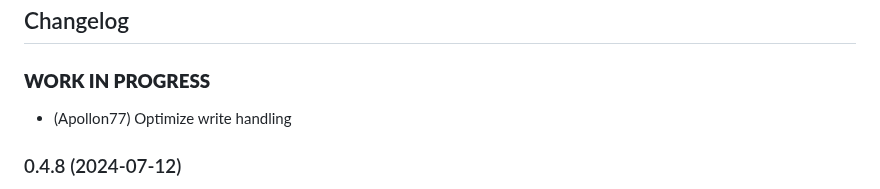
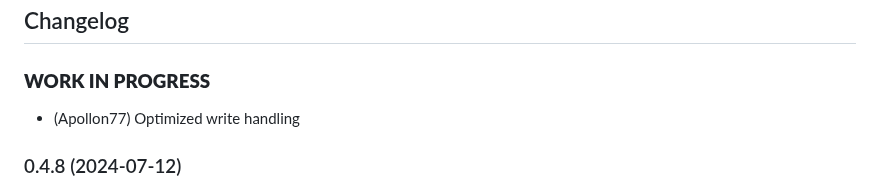
Before and after one commit to Apollon77/ioBroker.daikin-cloud, a Markdown page: README.md, the part around the change. GitHub-like rendering.

Commit message:
prepare release

```diff
--- a/README.md
+++ b/README.md
@@ -45,7 +45,7 @@ The current rate limit details are contained in the adapter i fo states and are
 ## Changelog
 
 ### __WORK IN PROGRESS__
-* (Apollon77) Optimize write handling
+* (Apollon77) Optimized write handling
 
 ### 0.4.8 (2024-07-12)
 * (Apollon77) Optimized handling of rate limits, block maximum 24h and retry then
```
